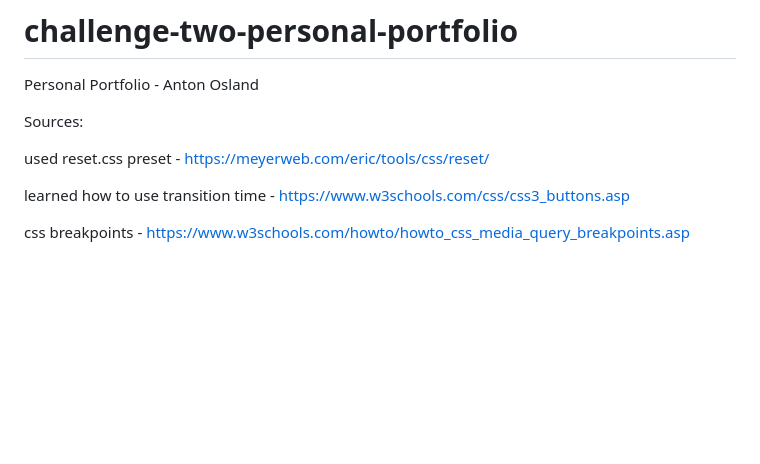
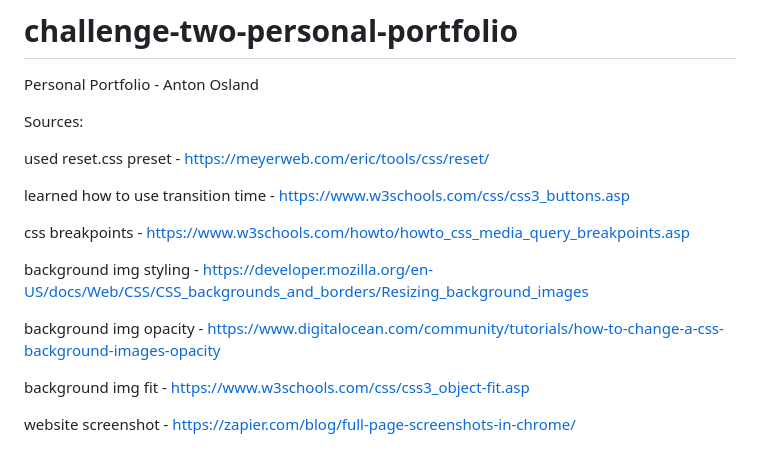
Before and after one commit to anton-oz/challenge-two-personal-portfolio, a Markdown page: README.md, the part around the change. Drawn GitHub-style; blank space fills up the shorter version.

```diff
--- a/README.md
+++ b/README.md
@@ -9,3 +9,11 @@ used reset.css preset - https://meyerweb.com/eric/tools/css/reset/
 learned how to use transition time - https://www.w3schools.com/css/css3_buttons.asp
 
 css breakpoints - https://www.w3schools.com/howto/howto_css_media_query_breakpoints.asp
+
+background img styling - https://developer.mozilla.org/en-US/docs/Web/CSS/CSS_backgrounds_and_borders/Resizing_background_images
+
+background img opacity - https://www.digitalocean.com/community/tutorials/how-to-change-a-css-background-images-opacity
+
+background img fit - https://www.w3schools.com/css/css3_object-fit.asp
+
+website screenshot - https://zapier.com/blog/full-page-screenshots-in-chrome/
```
Also changed, not shown: assets/images/Prework-Study-Guide.png (added), 5 other files.
